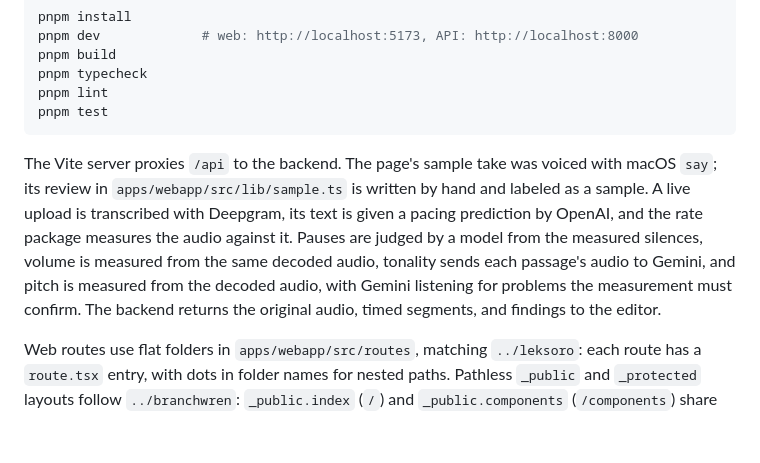
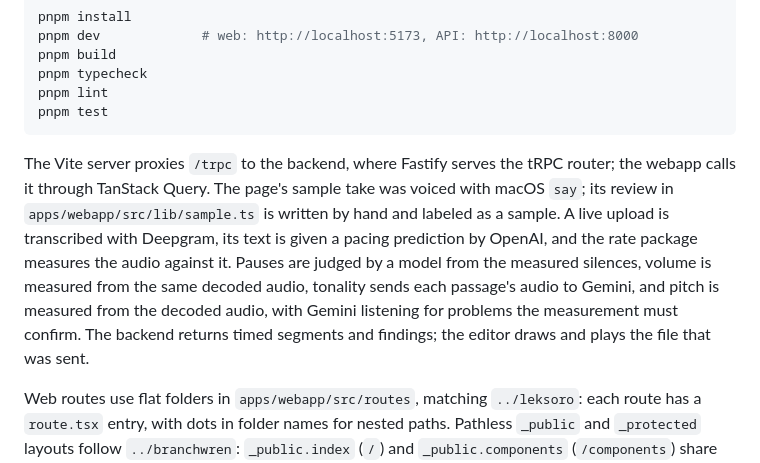
Before and after one commit to poljsakerik/speechapp, a Markdown page: README.md, the part around the change. Drawn GitHub-style; blank space fills up the shorter version.

Commit message:
Document the /trpc proxy in the README
The Vite server proxies /trpc, not /api, and since #12 the backend no
longer returns the audio.

Co-Authored-By: Claude Opus 5.5 (1M context) <noreply@anthropic.com>

````diff
--- a/README.md
+++ b/README.md
@@ -24,7 +24,7 @@ pnpm lint
 pnpm test
 ```
 
-The Vite server proxies `/api` to the backend. The page's sample take was voiced with macOS `say`; its review in `apps/webapp/src/lib/sample.ts` is written by hand and labeled as a sample. A live upload is transcribed with Deepgram, its text is given a pacing prediction by OpenAI, and the rate package measures the audio against it. Pauses are judged by a model from the measured silences, volume is measured from the same decoded audio, tonality sends each passage's audio to Gemini, and pitch is measured from the decoded audio, with Gemini listening for problems the measurement must confirm. The backend returns the original audio, timed segments, and findings to the editor.
+The Vite server proxies `/trpc` to the backend, where Fastify serves the tRPC router; the webapp calls it through TanStack Query. The page's sample take was voiced with macOS `say`; its review in `apps/webapp/src/lib/sample.ts` is written by hand and labeled as a sample. A live upload is transcribed with Deepgram, its text is given a pacing prediction by OpenAI, and the rate package measures the audio against it. Pauses are judged by a model from the measured silences, volume is measured from the same decoded audio, tonality sends each passage's audio to Gemini, and pitch is measured from the decoded audio, with Gemini listening for problems the measurement must confirm. The backend returns timed segments and findings; the editor draws and plays the file that was sent.
 
 Web routes use flat folders in `apps/webapp/src/routes`, matching `../leksoro`: each route has a `route.tsx` entry, with dots in folder names for nested paths. Pathless `_public` and `_protected` layouts follow `../branchwren`: `_public.index` (`/`) and `_public.components` (`/components`) share the site header, while `_protected.upload` (`/upload`) starts a recording review without it. The protected group is a layout boundary; authentication is not implemented yet. Vite generates `src/routeTree.gen.ts` on dev/build; commit that file but do not edit it by hand.
 
````
